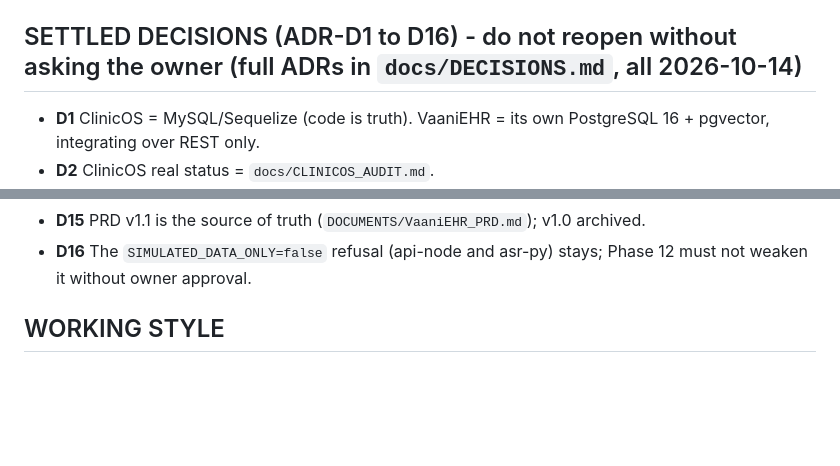
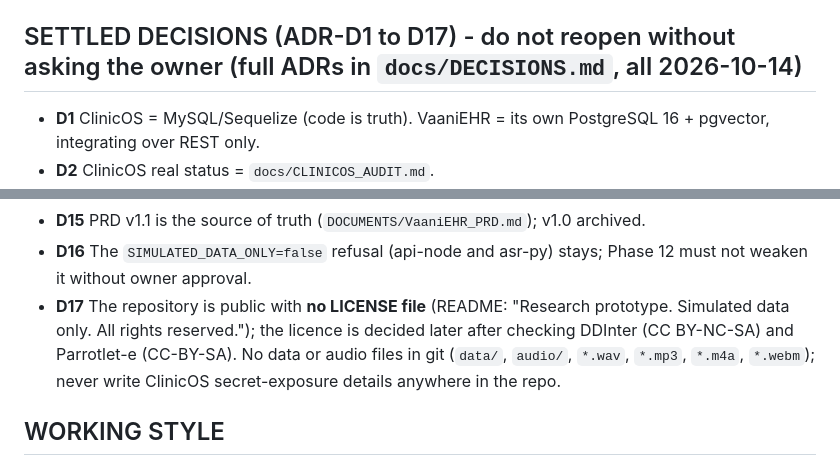
Before and after one commit to Ansh0308/VaaniEHR, a Markdown page: AGENTS.md, 2 parts joined by grey strips. GitHub-like rendering; blank space fills up the shorter version.

```diff
--- a/AGENTS.md
+++ b/AGENTS.md
@@ -37,7 +37,7 @@ Last updated 2026-10-14. Files marked (docs/) are in `VaaniEHR/docs/`.
 7. Prefer reuse over rewriting (see the Build-vs-Reuse table in the PRD). Do not add features not in the PRD.
 8. Keep changes small. One logical change per commit with message `<phase>: <what> [FR-ids]`.
 
-## SETTLED DECISIONS (ADR-D1 to D16) - do not reopen without asking the owner (full ADRs in `docs/DECISIONS.md`, all 2026-10-14)
+## SETTLED DECISIONS (ADR-D1 to D17) - do not reopen without asking the owner (full ADRs in `docs/DECISIONS.md`, all 2026-10-14)
 
 - **D1** ClinicOS = MySQL/Sequelize (code is truth). VaaniEHR = its own PostgreSQL 16 + pgvector, integrating over REST only.
 - **D2** ClinicOS real status = `docs/CLINICOS_AUDIT.md`.
@@ -55,6 +55,7 @@ Last updated 2026-10-14. Files marked (docs/) are in `VaaniEHR/docs/`.
 - **D14** Writing a visit to ClinicOS = `POST /visits`, `PATCH /visits/:id`, `PATCH /visits/:id/complete`, the doctor's own token, only after VaaniEHR sign-off; `complete` has side effects (token served, queue recalculated) that Phase 12 must handle.
 - **D15** PRD v1.1 is the source of truth (`DOCUMENTS/VaaniEHR_PRD.md`); v1.0 archived.
 - **D16** The `SIMULATED_DATA_ONLY=false` refusal (api-node and asr-py) stays; Phase 12 must not weaken it without owner approval.
+- **D17** The repository is public with **no LICENSE file** (README: "Research prototype. Simulated data only. All rights reserved."); the licence is decided later after checking DDInter (CC BY-NC-SA) and Parrotlet-e (CC-BY-SA). No data or audio files in git (`data/`, `audio/`, `*.wav`, `*.mp3`, `*.m4a`, `*.webm`); never write ClinicOS secret-exposure details anywhere in the repo.
 
 ## WORKING STYLE
 
```
Also changed, not shown: README.md (+2 -0 lines), docs/DECISIONS.md (+15 -1 lines).
